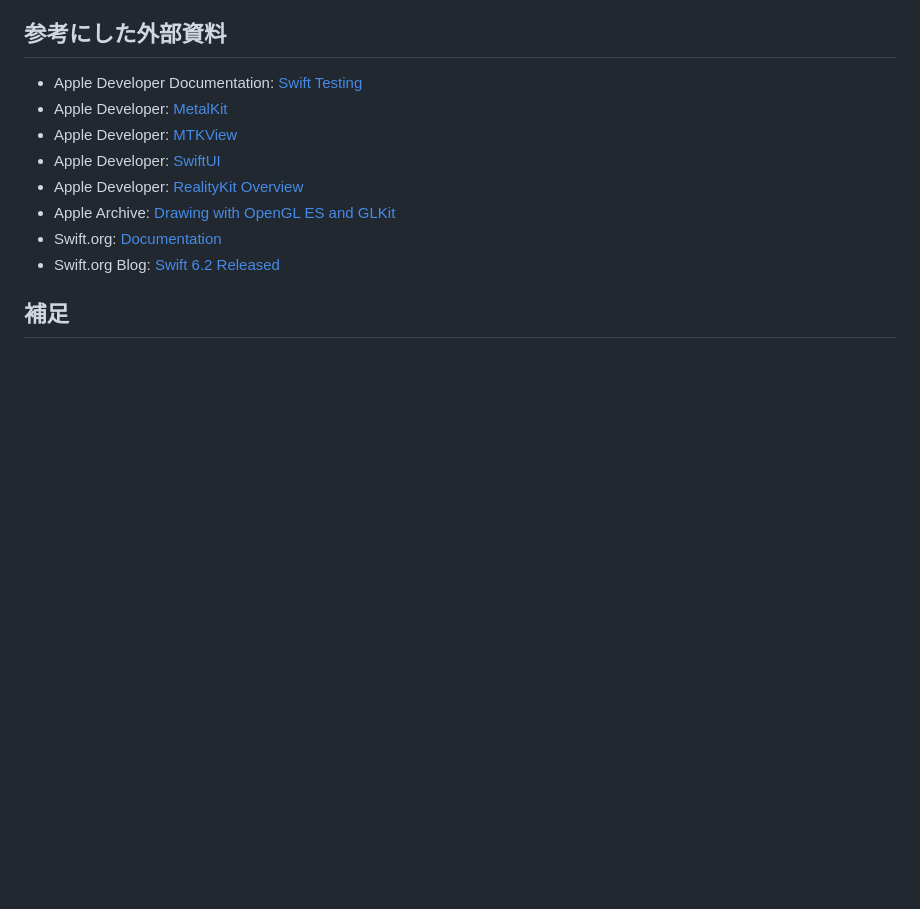
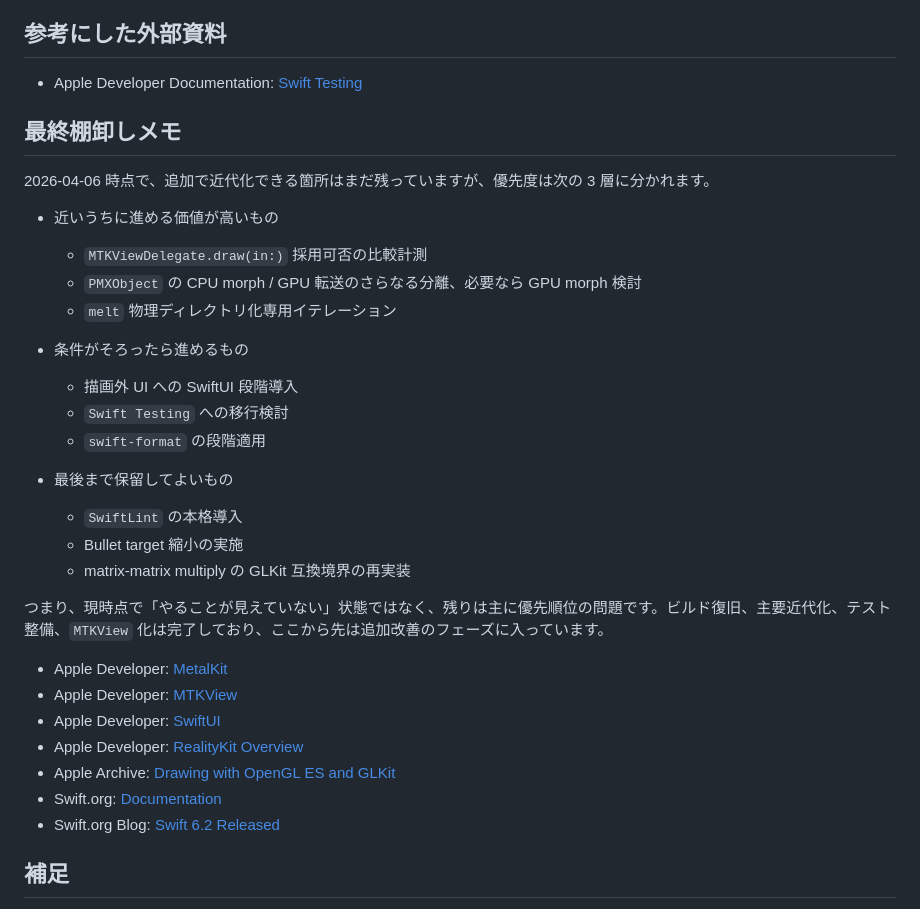
Before and after one commit to blackspotbear/MMDViewer, a Markdown page: docs/project-goals-and-findings.md, the part around the change. GitHub-like rendering; blank space fills up the shorter version.

```diff
--- a/docs/project-goals-and-findings.md
+++ b/docs/project-goals-and-findings.md
@@ -500,6 +500,27 @@ Apple の公開資料では、OpenGL ES は iOS 12 で deprecated とされ、GL
 ## 参考にした外部資料
 
 - Apple Developer Documentation: [Swift Testing](https://developer.apple.com/documentation/testing)
+
+## 最終棚卸しメモ
+
+2026-04-06 時点で、追加で近代化できる箇所はまだ残っていますが、優先度は次の 3 層に分かれます。
+
+- 近いうちに進める価値が高いもの
+  - `MTKViewDelegate.draw(in:)` 採用可否の比較計測
+  - `PMXObject` の CPU morph / GPU 転送のさらなる分離、必要なら GPU morph 検討
+  - `melt` 物理ディレクトリ化専用イテレーション
+
+- 条件がそろったら進めるもの
+  - 描画外 UI への SwiftUI 段階導入
+  - `Swift Testing` への移行検討
+  - `swift-format` の段階適用
+
+- 最後まで保留してよいもの
+  - `SwiftLint` の本格導入
+  - Bullet target 縮小の実施
+  - matrix-matrix multiply の GLKit 互換境界の再実装
+
+つまり、現時点で「やることが見えていない」状態ではなく、残りは主に優先順位の問題です。ビルド復旧、主要近代化、テスト整備、`MTKView` 化は完了しており、ここから先は追加改善のフェーズに入っています。
 - Apple Developer: [MetalKit](https://developer.apple.com/documentation/metalkit)
 - Apple Developer: [MTKView](https://developer.apple.com/documentation/MetalKit/MTKView)
 - Apple Developer: [SwiftUI](https://developer.apple.com/swiftui/)
```
Also changed, not shown: docs/work-plan.md (+11 -2 lines).
